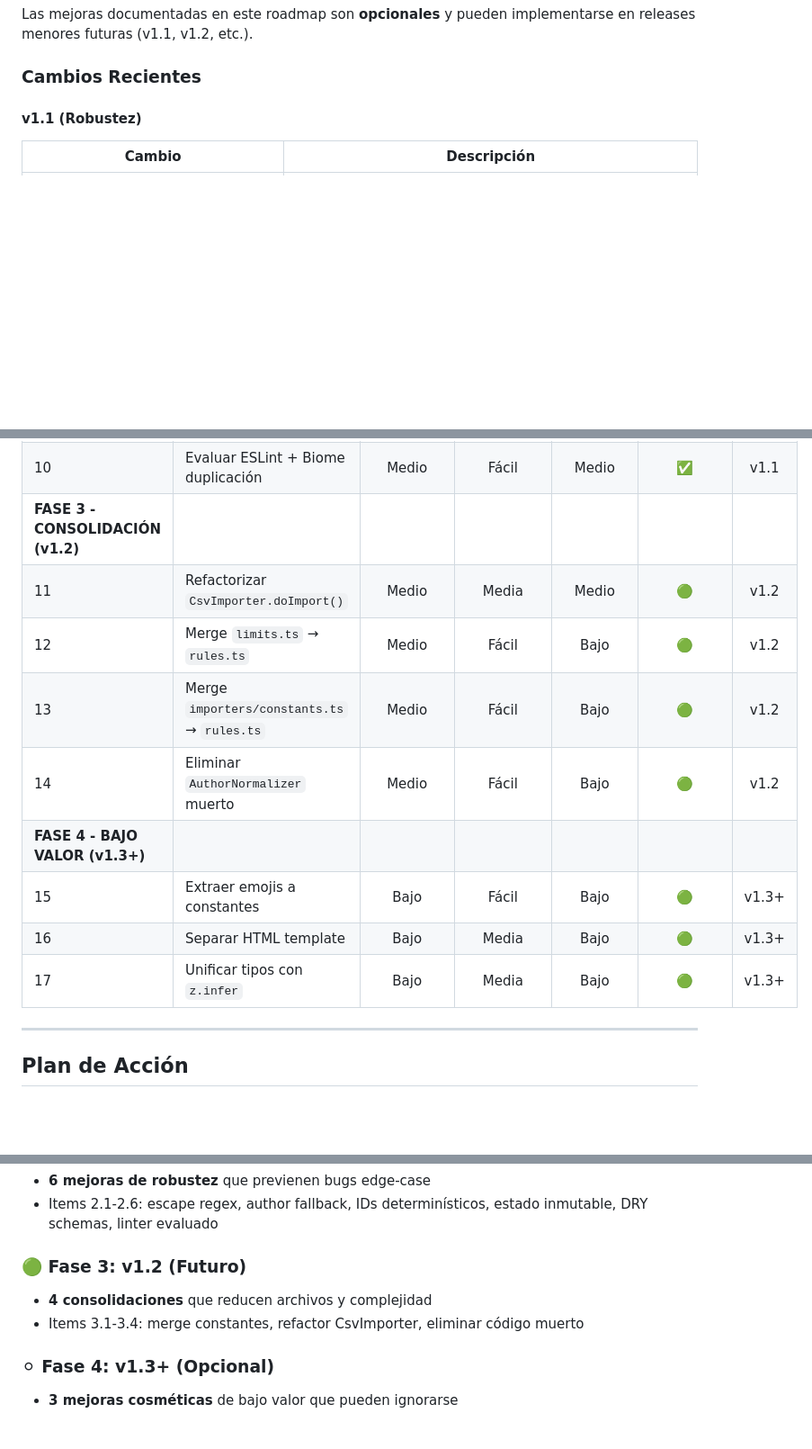
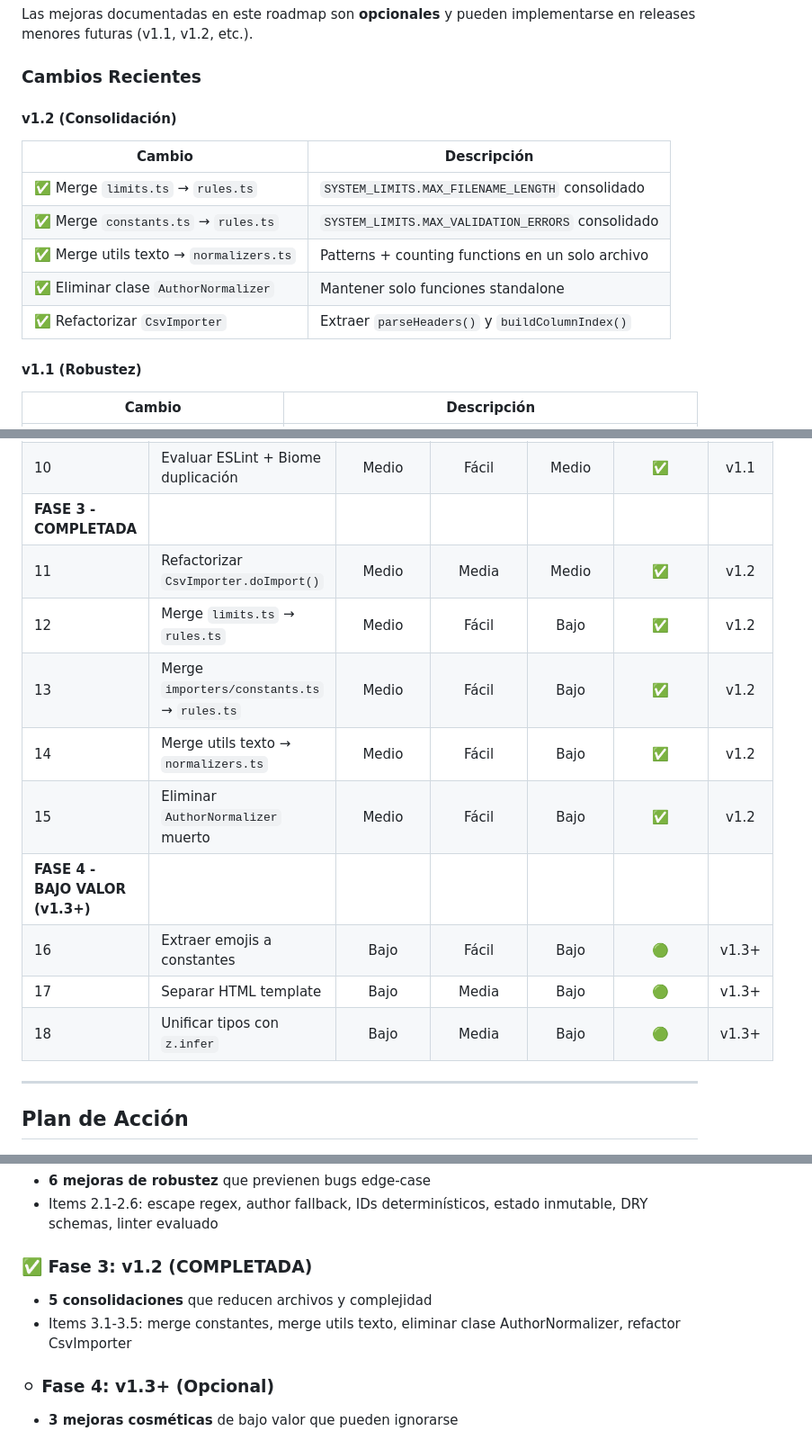
Before and after one commit to KindleTools/kindle-tools-ts, a Markdown page: ROADMAP.md, 3 parts joined by grey strips. Shown at 90% size. Rendered like a GitHub page; blank space fills up the shorter version.

Commit message:
docs: update ROADMAP with Phase 3 completion status
- Add v1.2 section under "Cambios Recientes"
- Mark Phase 3 as completed in priority table (items 3.1-3.5)
- Update Phase 3 section header with completion badge
- Update executive summary to reflect Phase 3 completion
- Renumber Phase 4 items (16-18)
- Update footer timestamp to v1.2 Consolidación Complete

Co-Authored-By: Claude Opus 4.5 <noreply@anthropic.com>

```diff
--- a/ROADMAP.md
+++ b/ROADMAP.md
@@ -13,6 +13,16 @@
 Las mejoras documentadas en este roadmap son **opcionales** y pueden implementarse en releases menores futuras (v1.1, v1.2, etc.).
 
 ### Cambios Recientes
+
+#### v1.2 (Consolidación)
+
+| Cambio | Descripción |
+|--------|-------------|
+| ✅ Merge `limits.ts` → `rules.ts` | `SYSTEM_LIMITS.MAX_FILENAME_LENGTH` consolidado |
+| ✅ Merge `constants.ts` → `rules.ts` | `SYSTEM_LIMITS.MAX_VALIDATION_ERRORS` consolidado |
+| ✅ Merge utils texto → `normalizers.ts` | Patterns + counting functions en un solo archivo |
+| ✅ Eliminar clase `AuthorNormalizer` | Mantener solo funciones standalone |
+| ✅ Refactorizar `CsvImporter` | Extraer `parseHeaders()` y `buildColumnIndex()` |
 
 #### v1.1 (Robustez)
 
@@ -64,15 +74,16 @@ Clasificación de todas las mejoras identificadas por **Beneficio**, **Dificulta
 | 8 | Estado inmutable JoplinExporter | Alto | Media | Medio | ✅ | v1.1 |
 | 9 | Reusar `ClippingTypeSchema` CSV | Medio | Fácil | Medio | ✅ | v1.1 |
 | 10 | Evaluar ESLint + Biome duplicación | Medio | Fácil | Medio | ✅ | v1.1 |
-| **FASE 3 - CONSOLIDACIÓN (v1.2)** ||||||
-| 11 | Refactorizar `CsvImporter.doImport()` | Medio | Media | Medio | 🟢 | v1.2 |
-| 12 | Merge `limits.ts` → `rules.ts` | Medio | Fácil | Bajo | 🟢 | v1.2 |
-| 13 | Merge `importers/constants.ts` → `rules.ts` | Medio | Fácil | Bajo | 🟢 | v1.2 |
-| 14 | Eliminar `AuthorNormalizer` muerto | Medio | Fácil | Bajo | 🟢 | v1.2 |
+| **FASE 3 - COMPLETADA** ||||||
+| 11 | Refactorizar `CsvImporter.doImport()` | Medio | Media | Medio | ✅ | v1.2 |
+| 12 | Merge `limits.ts` → `rules.ts` | Medio | Fácil | Bajo | ✅ | v1.2 |
+| 13 | Merge `importers/constants.ts` → `rules.ts` | Medio | Fácil | Bajo | ✅ | v1.2 |
+| 14 | Merge utils texto → `normalizers.ts` | Medio | Fácil | Bajo | ✅ | v1.2 |
+| 15 | Eliminar `AuthorNormalizer` muerto | Medio | Fácil | Bajo | ✅ | v1.2 |
 | **FASE 4 - BAJO VALOR (v1.3+)** ||||||
-| 15 | Extraer emojis a constantes | Bajo | Fácil | Bajo | 🟢 | v1.3+ |
-| 16 | Separar HTML template | Bajo | Media | Bajo | 🟢 | v1.3+ |
-| 17 | Unificar tipos con `z.infer` | Bajo | Media | Bajo | 🟢 | v1.3+ |
+| 16 | Extraer emojis a constantes | Bajo | Fácil | Bajo | 🟢 | v1.3+ |
+| 17 | Separar HTML template | Bajo | Media | Bajo | 🟢 | v1.3+ |
+| 18 | Unificar tipos con `z.infer` | Bajo | Media | Bajo | 🟢 | v1.3+ |
 
 ---
 
@@ -743,9 +754,9 @@ node -e "const kt = require('./dist/cjs/index.cjs'); console.log(Object.keys(kt)
 - **6 mejoras de robustez** que previenen bugs edge-case
 - Items 2.1-2.6: escape regex, author fallback, IDs determinísticos, estado inmutable, DRY schemas, linter evaluado
 
-### 🟢 Fase 3: v1.2 (Futuro)
-- **4 consolidaciones** que reducen archivos y complejidad
-- Items 3.1-3.4: merge constantes, refactor CsvImporter, eliminar código muerto
+### ✅ Fase 3: v1.2 (COMPLETADA)
+- **5 consolidaciones** que reducen archivos y complejidad
+- Items 3.1-3.5: merge constantes, merge utils texto, eliminar clase AuthorNormalizer, refactor CsvImporter
 
 ### ⚪ Fase 4: v1.3+ (Opcional)
 - **3 mejoras cosméticas** de bajo valor que pueden ignorarse
```
Also changed, not shown: other parts of ROADMAP.md (+2 -2 lines).
